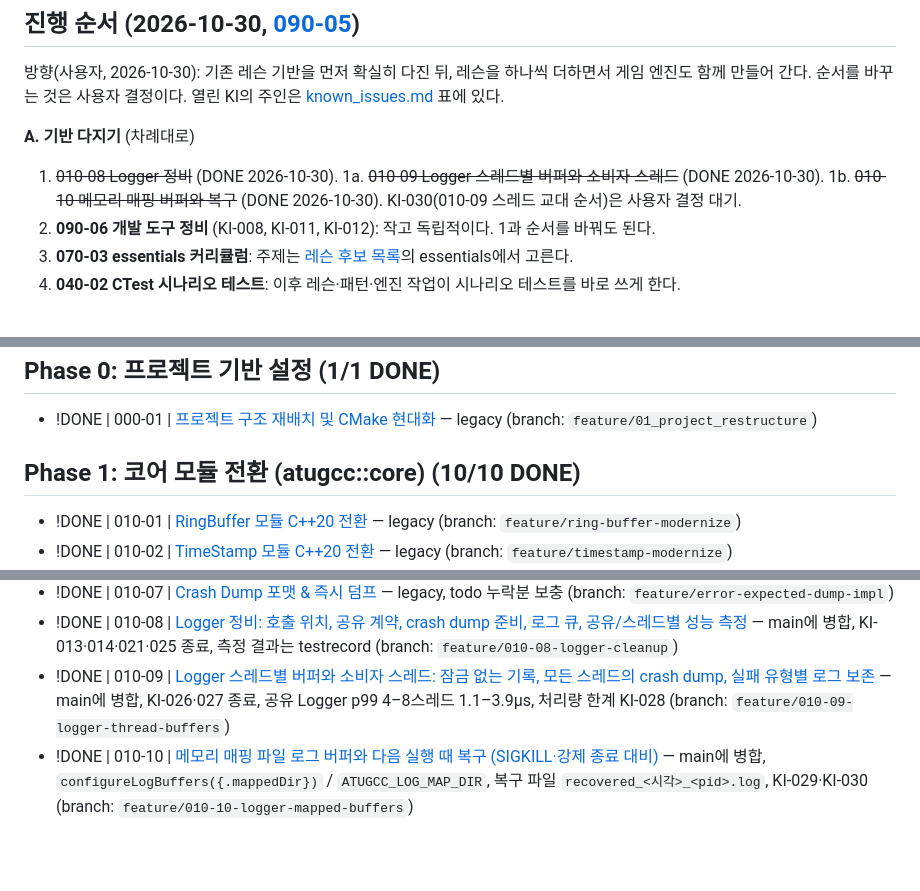
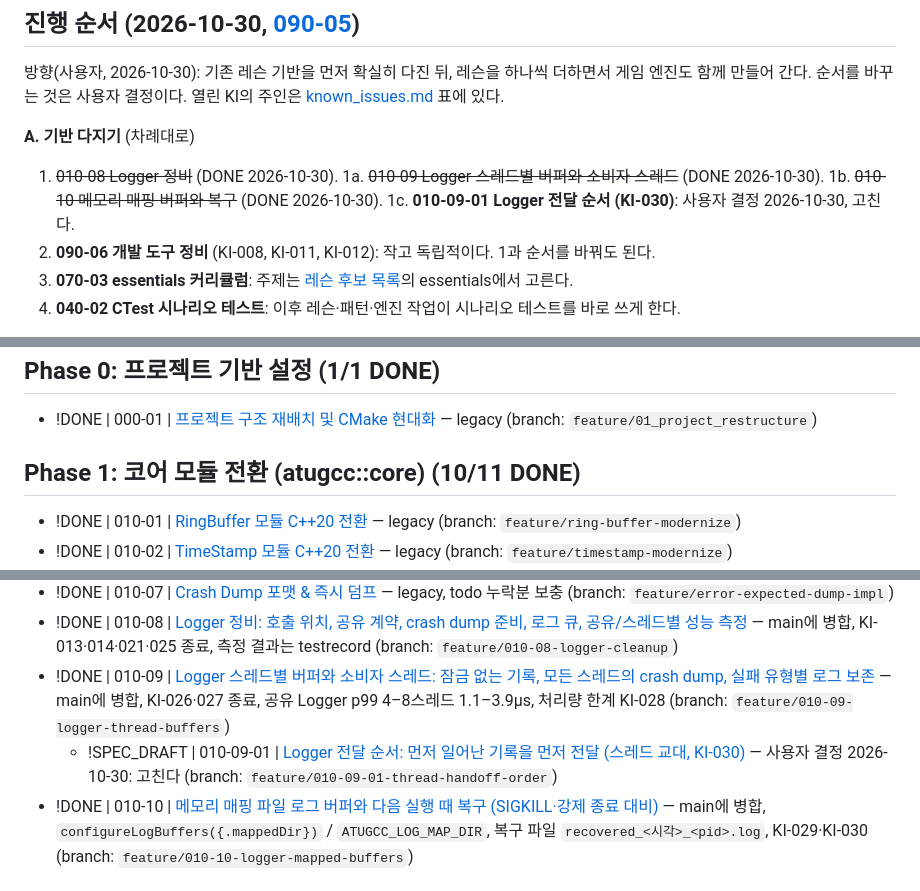
Before and after one commit to hataeung2/cpp, a Markdown page: docs/tasks/agent_todo.md, 3 parts joined by grey strips. Drawn GitHub-style; blank space fills up the shorter version.

Commit message:
docs(010-09-01): spec draft for delivery order across a thread handoff (KI-030); state SPEC_DRAFT
Co-Authored-By: Claude Opus 5.5 <noreply@anthropic.com>

```diff
--- a/docs/tasks/agent_todo.md
+++ b/docs/tasks/agent_todo.md
@@ -15,7 +15,8 @@
 **A. 기반 다지기** (차례대로)
 1. ~~010-08 Logger 정비~~ (DONE 2026-10-30).
 1a. ~~010-09 Logger 스레드별 버퍼와 소비자 스레드~~ (DONE 2026-10-30).
-1b. ~~010-10 메모리 매핑 버퍼와 복구~~ (DONE 2026-10-30). KI-030(010-09 스레드 교대 순서)은 사용자 결정 대기.
+1b. ~~010-10 메모리 매핑 버퍼와 복구~~ (DONE 2026-10-30).
+1c. **010-09-01 Logger 전달 순서 (KI-030)**: 사용자 결정 2026-10-30, 고친다.
 2. **090-06 개발 도구 정비** (KI-008, KI-011, KI-012): 작고 독립적이다. 1과 순서를 바꿔도 된다.
 3. **070-03 essentials 커리큘럼**: 주제는 [레슨 후보 목록](/docs/tasks/lesson_candidates.md)의 essentials에서 고른다.
 4. **040-02 CTest 시나리오 테스트**: 이후 레슨·패턴·엔진 작업이 시나리오 테스트를 바로 쓰게 한다.
@@ -43,7 +44,7 @@ ID는 다시 쓰지 않는다.
 ## Phase 0: 프로젝트 기반 설정 (1/1 DONE)
 - !DONE | 000-01 | [프로젝트 구조 재배치 및 CMake 현대화](/docs/specs/01_project_restructure.md) — legacy (branch: `feature/01_project_restructure`)
 
-## Phase 1: 코어 모듈 전환 (atugcc::core) (10/10 DONE)
+## Phase 1: 코어 모듈 전환 (atugcc::core) (10/11 DONE)
 - !DONE | 010-01 | [RingBuffer 모듈 C++20 전환](/docs/specs/03_ring_buffer_modernize.md) — legacy (branch: `feature/ring-buffer-modernize`)
 - !DONE | 010-02 | [TimeStamp 모듈 C++20 전환](/docs/specs/04_timestamp_modernize.md) — legacy (branch: `feature/timestamp-modernize`)
 - !DONE | 010-03 | [MemoryDump 플랫폼 추상화](/docs/specs/05_memory_dump_refactor.md) — legacy, 010-01 브랜치에서 함께 진행 (branch: `feature/ring-buffer-modernize`)
@@ -53,6 +54,7 @@ ID는 다시 쓰지 않는다.
 - !DONE | 010-07 | [Crash Dump 포맷 & 즉시 덤프](/docs/specs/09_001_dump_format.md) — legacy, todo 누락분 보충 (branch: `feature/error-expected-dump-impl`)
 - !DONE | 010-08 | [Logger 정비: 호출 위치, 공유 계약, crash dump 준비, 로그 큐, 공유/스레드별 성능 측정](/docs/specs/010_08_logger_cleanup.md) — main에 병합, KI-013·014·021·025 종료, 측정 결과는 testrecord (branch: `feature/010-08-logger-cleanup`)
 - !DONE | 010-09 | [Logger 스레드별 버퍼와 소비자 스레드: 잠금 없는 기록, 모든 스레드의 crash dump, 실패 유형별 로그 보존](/docs/specs/010_09_logger_thread_buffers.md) — main에 병합, KI-026·027 종료, 공유 Logger p99 4–8스레드 1.1–3.9µs, 처리량 한계 KI-028 (branch: `feature/010-09-logger-thread-buffers`)
+  - !SPEC_DRAFT | 010-09-01 | [Logger 전달 순서: 먼저 일어난 기록을 먼저 전달 (스레드 교대, KI-030)](/docs/specs/010_09_01_thread_handoff_order.md) — 사용자 결정 2026-10-30: 고친다 (branch: `feature/010-09-01-thread-handoff-order`)
 - !DONE | 010-10 | [메모리 매핑 파일 로그 버퍼와 다음 실행 때 복구 (SIGKILL·강제 종료 대비)](/docs/specs/010_10_logger_mapped_buffers.md) — main에 병합, `configureLogBuffers({.mappedDir})` / `ATUGCC_LOG_MAP_DIR`, 복구 파일 `recovered_<시각>_<pid>.log`, KI-029·KI-030 (branch: `feature/010-10-logger-mapped-buffers`)
 
 ## Phase 2.0: 패턴 시각화 도구 (atugcc::pattern::viz) (5/5 DONE)
```
Also changed, not shown: docs/known_issues.md (+2 -2 lines), docs/specs/010_09_01_thread_handoff_order.md (added, +96 -0 lines).
